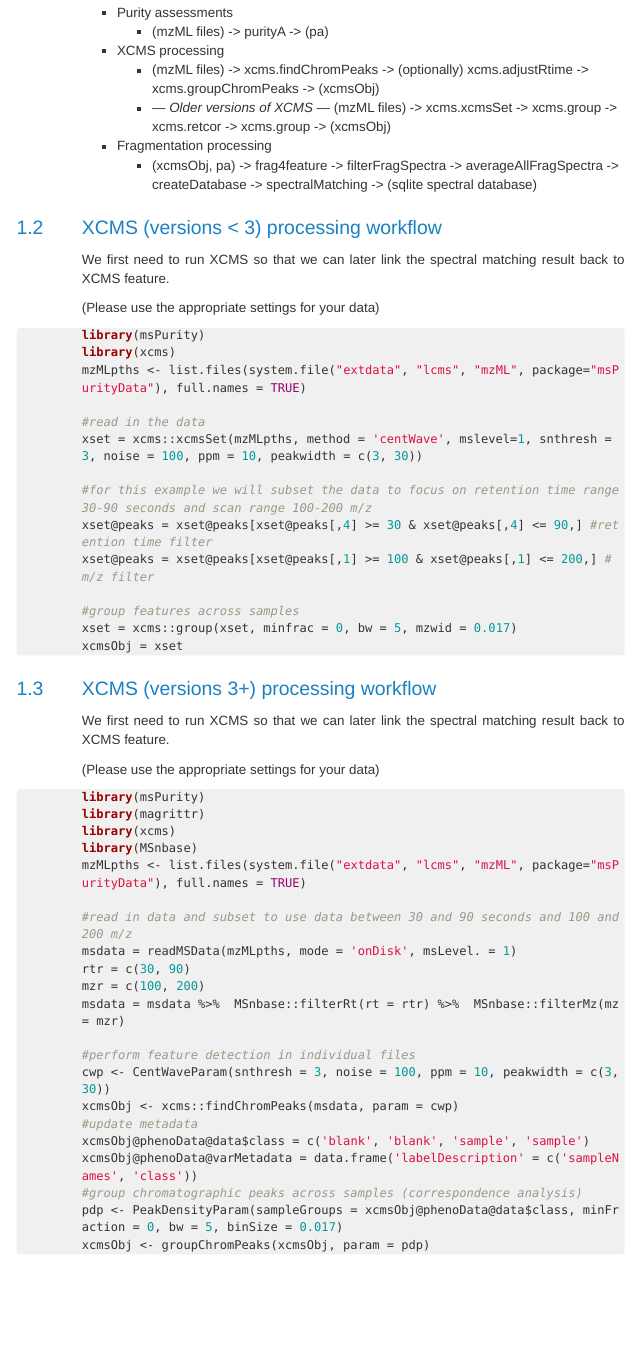
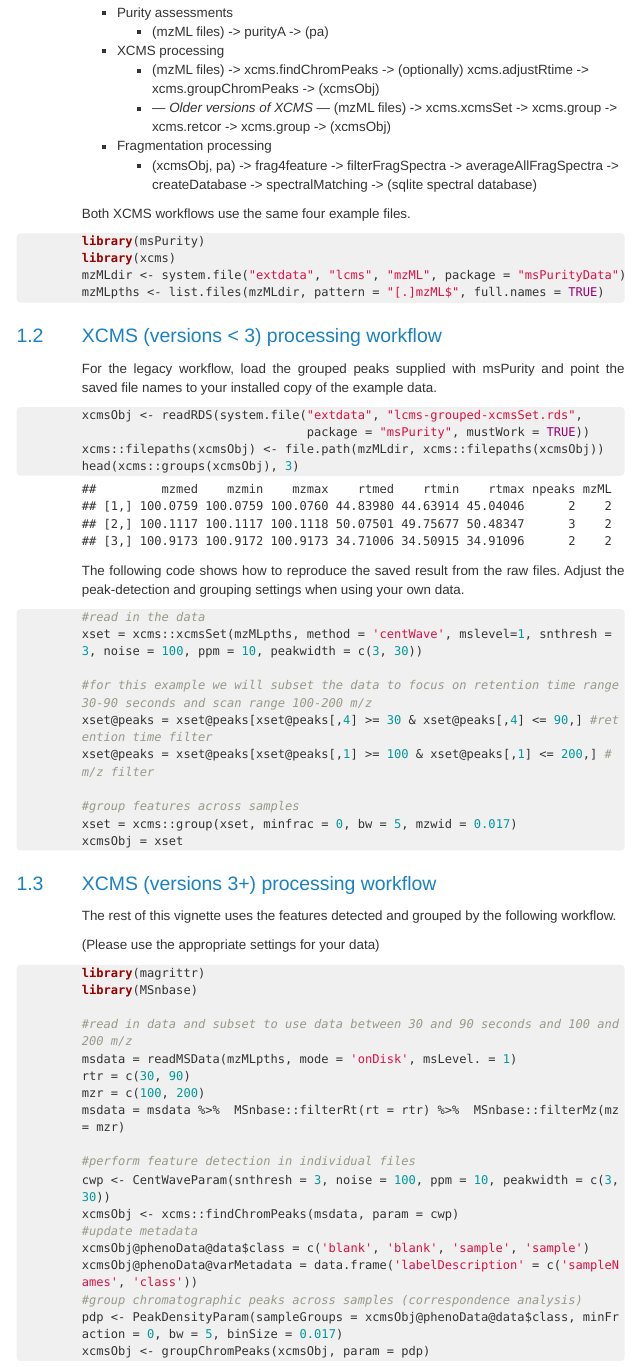
Before and after one commit to computational-metabolomics/msPurity, an R Markdown document (vignettes/msPurity-lcmsms-data-processing-and-spectral-matching-vignette.Rmd): the page in a window 1100 px wide, from 440 px down. The pictures show the output file vignettes/msPurity-lcmsms-data-processing-and-spectral-matching-vignette.html that the author committed with the source, opened offline; menus at the side of the page are left out; long lines of code are wrapped.

Commit message:
perf(check): Reuse grouped XCMS peaks and parity test workflows

````diff
--- a/vignettes/msPurity-lcmsms-data-processing-and-spectral-matching-vignette.Rmd
+++ b/vignettes/msPurity-lcmsms-data-processing-and-spectral-matching-vignette.Rmd
@@ -29,16 +29,31 @@ The msPurity package can be used with XCMS as part of a data processing and anno
 * Fragmentation processing
   + (xcmsObj, pa) -> frag4feature -> filterFragSpectra -> averageAllFragSpectra -> createDatabase -> spectralMatching -> (sqlite spectral database)
 
-## XCMS (versions < 3)  processing workflow
-We first need to run XCMS so that we can later link the spectral matching result back to XCMS feature.
-
-(Please use the appropriate settings for your data)
+Both XCMS workflows use the same four example files.
 
 ```{r results='hide', message=FALSE, warning=FALSE,  echo = TRUE}
 library(msPurity)
 library(xcms)
-mzMLpths <- list.files(system.file("extdata", "lcms", "mzML", package="msPurityData"), full.names = TRUE)
+mzMLdir <- system.file("extdata", "lcms", "mzML", package = "msPurityData")
+mzMLpths <- list.files(mzMLdir, pattern = "[.]mzML$", full.names = TRUE)
+```
 
+## XCMS (versions < 3) processing workflow
+
+For the legacy workflow, load the grouped peaks supplied with msPurity and
+point the saved file names to your installed copy of the example data.
+
+```{r legacy-grouped-peaks}
+xcmsObj <- readRDS(system.file("extdata", "lcms-grouped-xcmsSet.rds",
+                               package = "msPurity", mustWork = TRUE))
+xcms::filepaths(xcmsObj) <- file.path(mzMLdir, xcms::filepaths(xcmsObj))
+head(xcms::groups(xcmsObj), 3)
+```
+
+The following code shows how to reproduce the saved result from the raw files.
+Adjust the peak-detection and grouping settings when using your own data.
+
+```{r reproduce-legacy-peaks, eval=FALSE}
 #read in the data
 xset = xcms::xcmsSet(mzMLpths, method = 'centWave', mslevel=1, snthresh = 3, noise = 100, ppm = 10, peakwidth = c(3, 30))
 
@@ -53,16 +68,13 @@ xcmsObj = xset
 
 
 ## XCMS (versions 3+) processing workflow
-We first need to run XCMS so that we can later link the spectral matching result back to XCMS feature.
+The rest of this vignette uses the features detected and grouped by the following workflow.
 
 (Please use the appropriate settings for your data)
 
 ```{r results='hide', message=FALSE, warning=FALSE,  echo = TRUE}
-library(msPurity)
 library(magrittr)
-library(xcms)
 library(MSnbase)
-mzMLpths <- list.files(system.file("extdata", "lcms", "mzML", package="msPurityData"), full.names = TRUE)
 
 #read in data and subset to use data between 30 and 90 seconds and 100 and 200 m/z
 msdata = readMSData(mzMLpths, mode = 'onDisk', msLevel. = 1)
````
Also changed, not shown: vignettes/msPurity-lcmsms-data-processing-and-spectral-matching-vignette.R (+20 -12 lines), inst/extdata/lcms-grouped-xcmsSet.rds (added), vignettes/msPurity-lcmsms-data-processing-and-spectral-matching-vignette.html, 3 other files.
